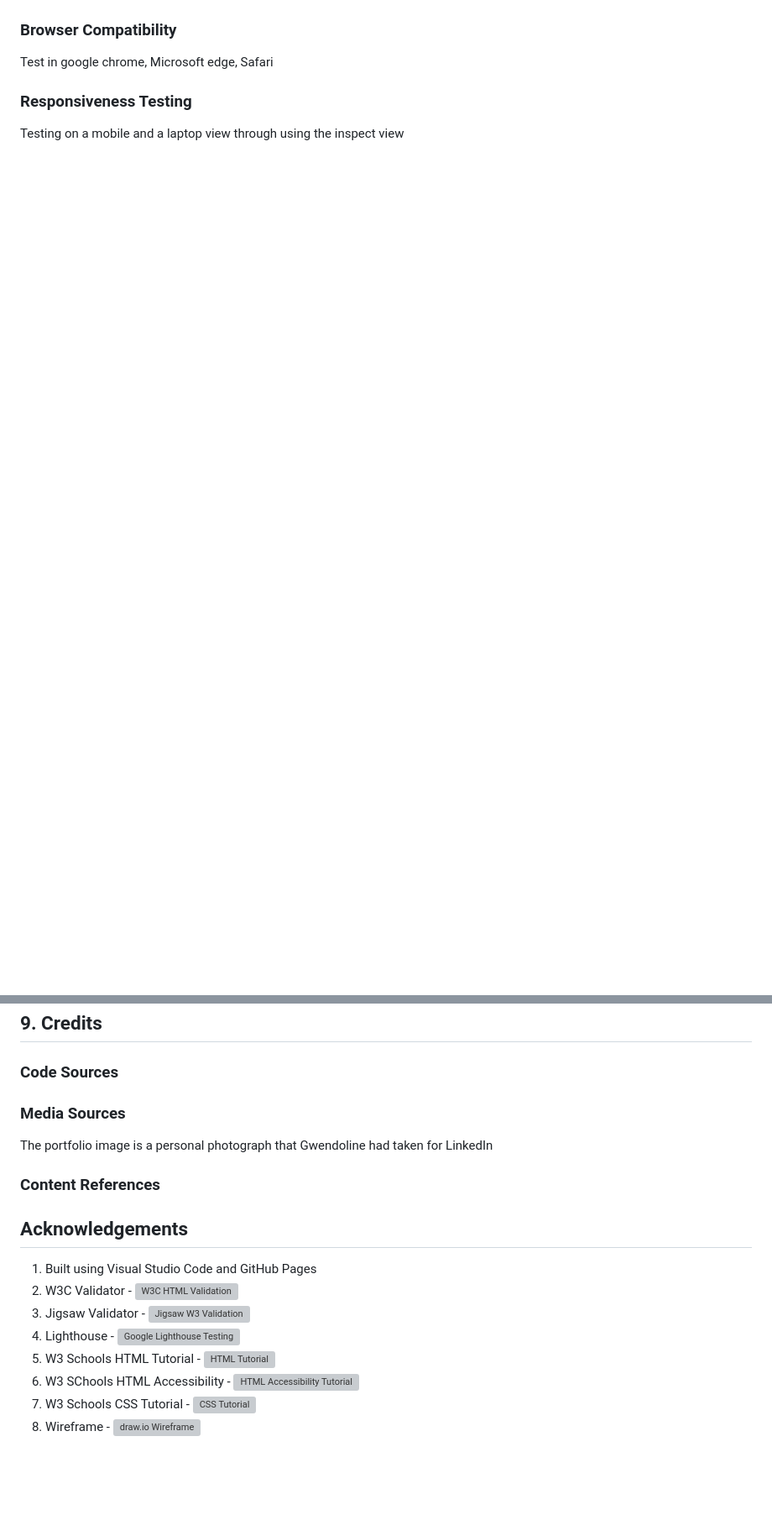
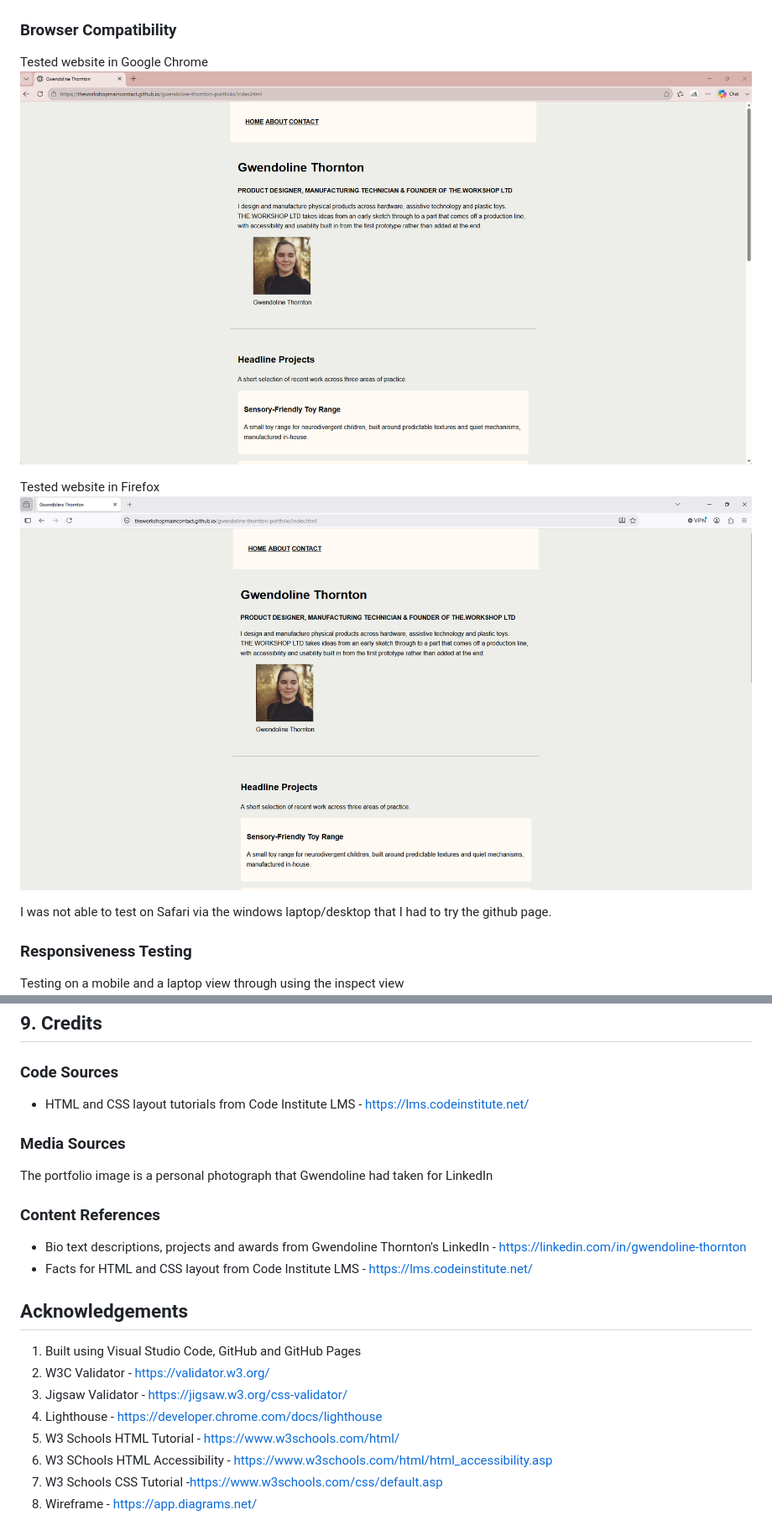
Before and after one commit to TheWorkshopMainContact/gwendoline-thornton-portfolio, a Markdown page: README.md, 2 parts joined by grey strips. Shown: that part at 84% size. Drawn GitHub-style; pictures changed too: assets/images/firefox-browser-compatability.png (added), assets/images/microsoft-edge-browser-compatability.png (added); blank space fills up the shorter version; grey boxes are pictures that could not be loaded.

Commit message:
fixed all links that are external to the document so that they link outside of the document to the relevant websites

```diff
--- a/README.md
+++ b/README.md
@@ -129,7 +129,13 @@ Testing the github page in Google Chrome Lighthouse for performance issues for b
 ![Testing of GitHub page ing Google Chrome Lighthouse, for desktop, screenshot of top of page section](assets/images/lighthouse-test-desktop-performance-1.png)
 
 ### Browser Compatibility
-Test in google chrome, Microsoft edge, Safari
+Tested website in Google Chrome
+![Testing of GitHub page ing Google Chrome Lighthouse, for desktop, screenshot of top of page section](assets/images/microsoft-edge-browser-compatability.png)
+
+Tested website in Firefox
+![Testing of GitHub page ing Google Chrome Lighthouse, for desktop, screenshot of top of page section](assets/images/firefox-browser-compatability.png)
+
+I was not able to test on Safari via the windows laptop/desktop that I had to try the github page.
 
 ### Responsiveness Testing
 Testing on a mobile and a laptop view through using the inspect view
@@ -172,19 +178,21 @@ The portfolio image is is underneath the summary paragraph of the home page, I w
 
 ## 9. Credits
 ### Code Sources
+- HTML and CSS layout tutorials from Code Institute LMS - <https://lms.codeinstitute.net/>
 
 ### Media Sources
 The portfolio image is a personal photograph that Gwendoline had taken for LinkedIn
 
 ### Content References
-
+- Bio text descriptions, projects and awards from Gwendoline Thornton's LinkedIn - <https://linkedin.com/in/gwendoline-thornton>
+- Facts for HTML and CSS layout from Code Institute LMS - <https://lms.codeinstitute.net/>
 
 ## Acknowledgements
-1. Built using Visual Studio Code and GitHub Pages
-2. W3C Validator - ![W3C HTML Validation](https://validator.w3.org/)
-3. Jigsaw Validator - ![Jigsaw W3 Validation](https://jigsaw.w3.org/css-validator/)
-4. Lighthouse - ![Google Lighthouse Testing](https://developer.chrome.com/docs/lighthouse)
-5. W3 Schools HTML Tutorial - ![HTML Tutorial](https://www.w3schools.com/html/)
-6. W3 SChools HTML Accessibility - ![HTML Accessibility Tutorial](https://www.w3schools.com/html/html_accessibility.asp)
-7. W3 Schools CSS Tutorial - ![CSS Tutorial](https://www.w3schools.com/css/default.asp)
-8. Wireframe - ![draw.io Wireframe](www.draw.io)
+1. Built using Visual Studio Code, GitHub and GitHub Pages
+2. W3C Validator - <https://validator.w3.org/>
+3. Jigsaw Validator - <https://jigsaw.w3.org/css-validator/>
+4. Lighthouse - <https://developer.chrome.com/docs/lighthouse>
+5. W3 Schools HTML Tutorial - <https://www.w3schools.com/html/>
+6. W3 SChools HTML Accessibility - <https://www.w3schools.com/html/html_accessibility.asp>
+7. W3 Schools CSS Tutorial -<https://www.w3schools.com/css/default.asp>
+8. Wireframe - <https://app.diagrams.net/>
```
Also changed, not shown: other parts of README.md (+1 -1 lines).
